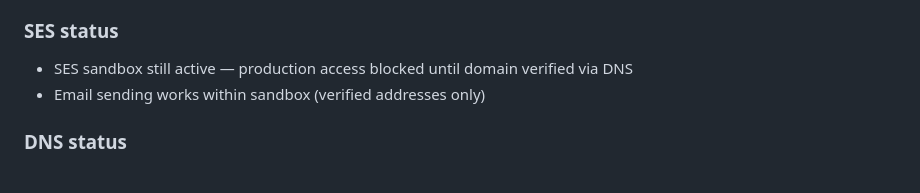
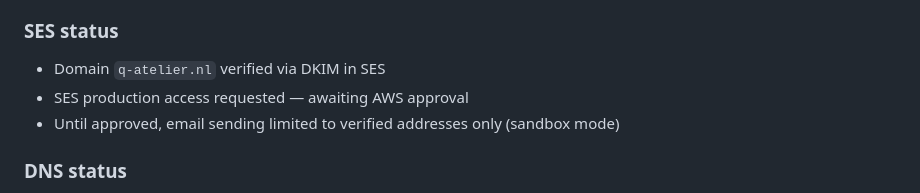
Before and after one commit to selimcelem/q-atelier, a Markdown page: BUILD_LOG.md, the part around the change. GitHub-like rendering.

Commit message:
docs: SES domain verified via DKIM, production access requested

```diff
--- a/BUILD_LOG.md
+++ b/BUILD_LOG.md
@@ -151,8 +151,9 @@ CloudFront distribution: **not yet created** (blocked on cert validation)
 - Deployed to S3 + CloudFront cache invalidated
 
 ### SES status
-- SES sandbox still active — production access blocked until domain verified via DNS
-- Email sending works within sandbox (verified addresses only)
+- Domain `q-atelier.nl` verified via DKIM in SES
+- SES production access requested — awaiting AWS approval
+- Until approved, email sending limited to verified addresses only (sandbox mode)
 
 ### DNS status
 - CloudFront test URL: `dyshhxdimbjli.cloudfront.net` — live and serving the new design
```
